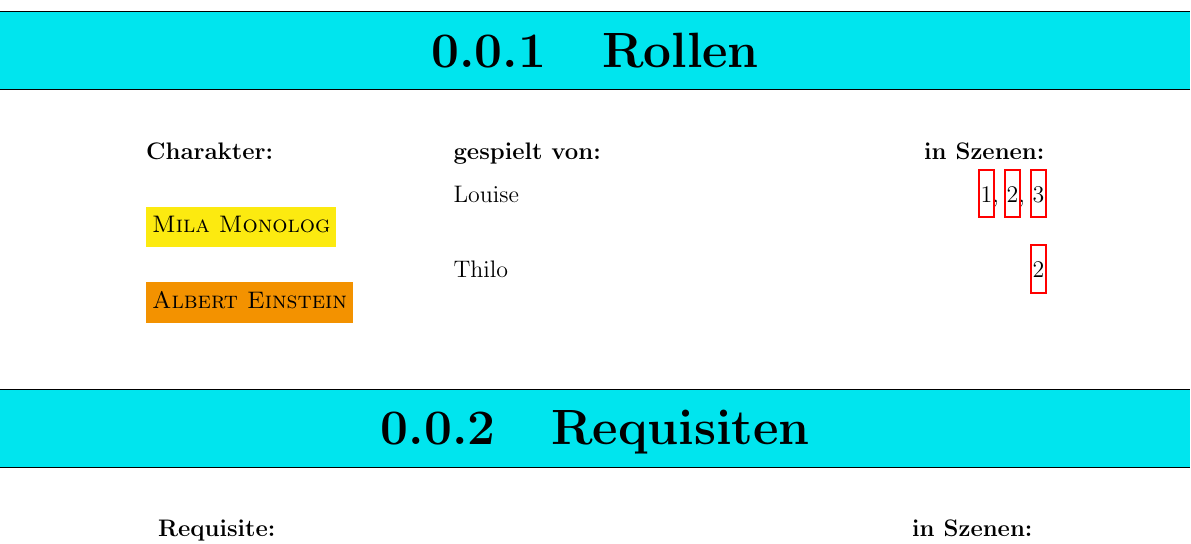
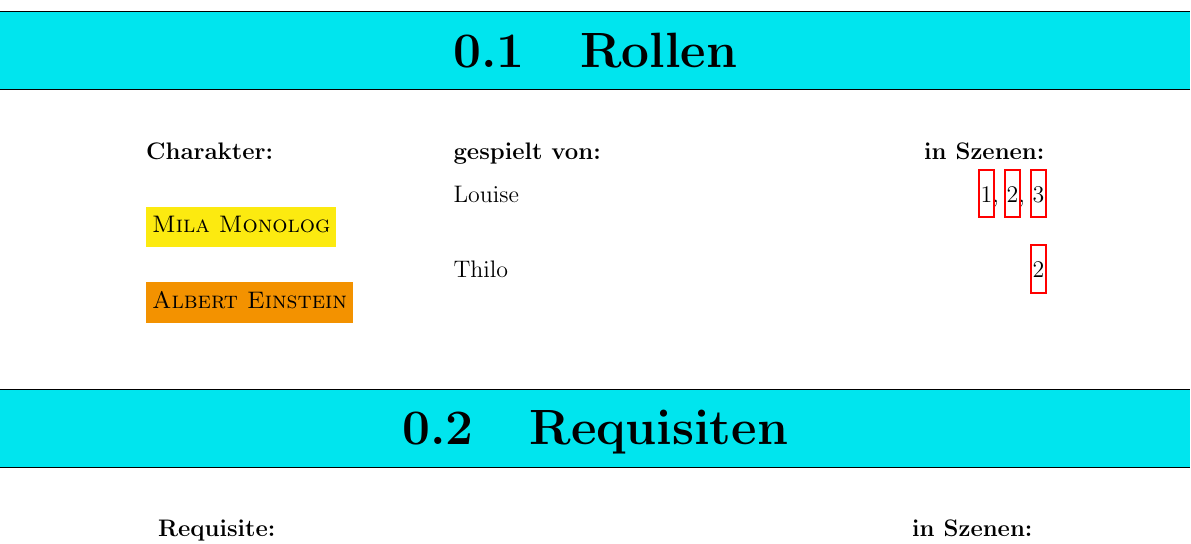
Before and after one commit to TenSing-Moers/Theaterskript2018, a LaTeX document (Theaterskript/Theaterskript-2018.tex, which reads Theaterskript/Theaterskript-2018-preamble.tex): part of page 3 of 4, cut so that both start at the same text. Compiled offline with pdfLaTeX; an older LaTeX class or package is replaced by its successor.

Commit message:
fixed subsection heading numeration

```diff
--- a/Theaterskript/Theaterskript-2018-preamble.tex
+++ b/Theaterskript/Theaterskript-2018-preamble.tex
@@ -92,7 +92,7 @@
 %Dekoration der Subsection-Headings
 \titleformat{\subsection}[block]% Abgewandelt nach http://tex.stackexchange.com/questions/104336/fancy-heading-section-titles-disappears
  {\huge\bfseries\center\sechlg}
- {\thesection.\thesubsection}%
+ {\thesubsection}%
  {1em}%
  {}
 
```
